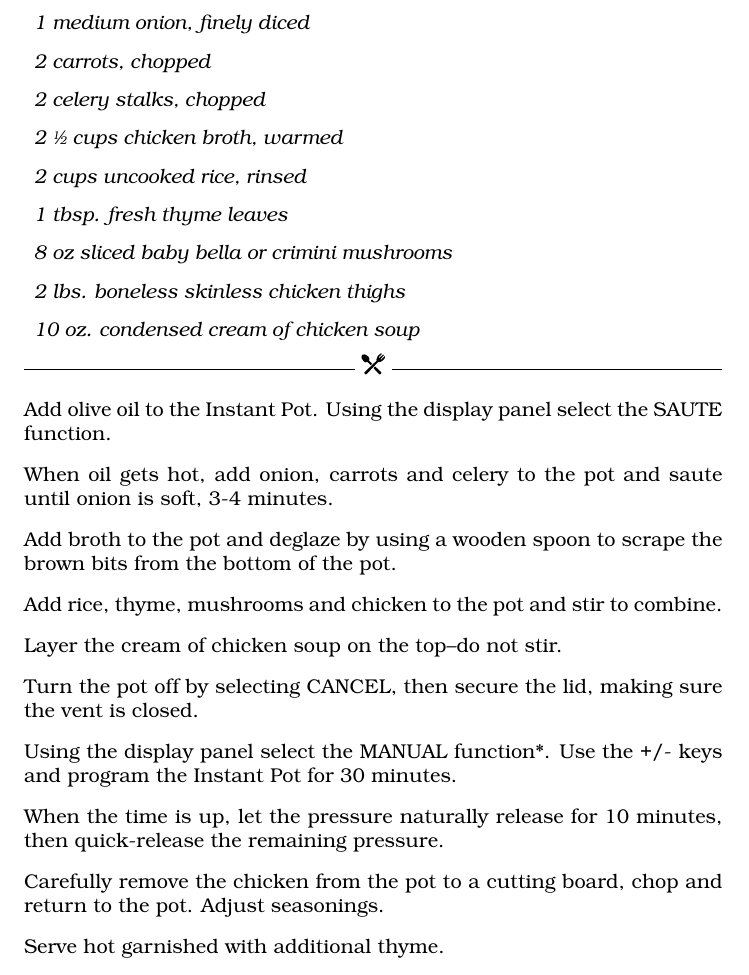
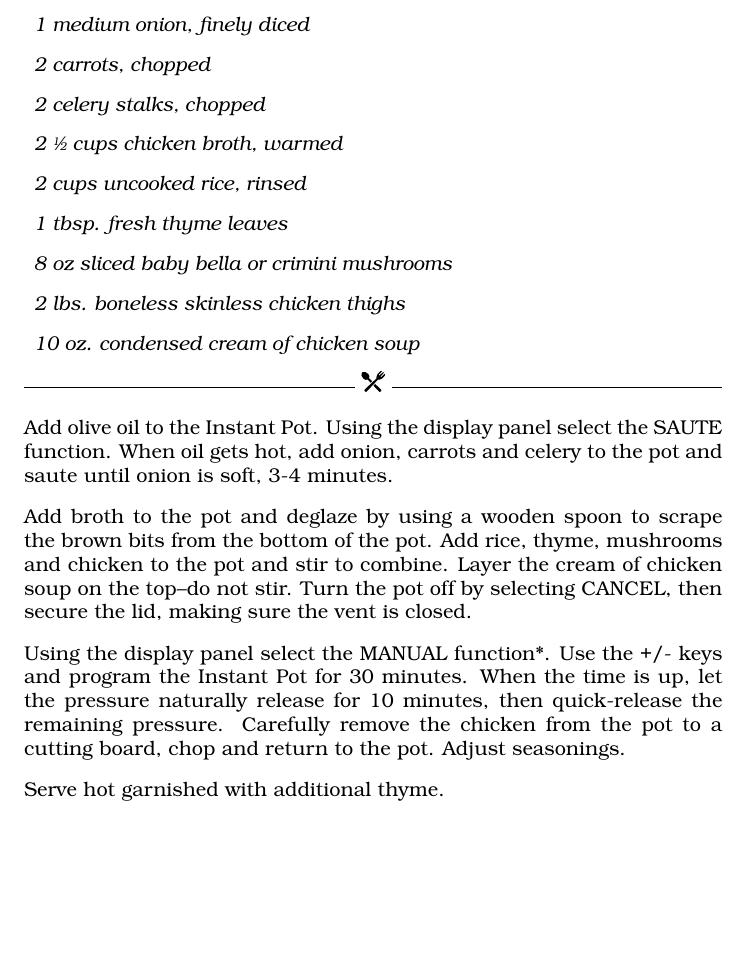
Before and after one commit to bryandeagle/cookbook, a LaTeX book (source/cookbook.tex): part of page 4 of 4, cut so that both start at the same text, the shorter picture padded with empty space. Compiled offline with pdfLaTeX.

Commit message:
Update cookbook.tex

```diff
--- a/source/cookbook.tex
+++ b/source/cookbook.tex
@@ -91,23 +89,11 @@ Carefully remove the lid and stir mixture. Allow the mixture to cool for a few m
     \item 10 oz. condensed cream of chicken soup
 \end{ingredients}
 
-Add olive oil to the Instant Pot. Using the display panel select the SAUTE function.
+Add olive oil to the Instant Pot. Using the display panel select the SAUTE function. When oil gets hot, add onion, carrots and celery to the pot and saute until onion is soft, 3-4 minutes.
 
-When oil gets hot, add onion, carrots and celery to the pot and saute until onion is soft, 3-4 minutes.
+Add broth to the pot and deglaze by using a wooden spoon to scrape the brown bits from the bottom of the pot. Add rice, thyme, mushrooms and chicken to the pot and stir to combine. Layer the cream of chicken soup on the top--do not stir. Turn the pot off by selecting CANCEL, then secure the lid, making sure the vent is closed.
 
-Add broth to the pot and deglaze by using a wooden spoon to scrape the brown bits from the bottom of the pot.
-
-Add rice, thyme, mushrooms and chicken to the pot and stir to combine.
-
-Layer the cream of chicken soup on the top--do not stir.
-
-Turn the pot off by selecting CANCEL, then secure the lid, making sure the vent is closed.
-
-Using the display panel select the MANUAL function*. Use the +/- keys and program the Instant Pot for 30 minutes.
-
-When the time is up, let the pressure naturally release for 10 minutes, then quick-release the remaining pressure.
-
-Carefully remove the chicken from the pot to a cutting board, chop and return to the pot. Adjust seasonings.
+Using the display panel select the MANUAL function*. Use the +/- keys and program the Instant Pot for 30 minutes. When the time is up, let the pressure naturally release for 10 minutes, then quick-release the remaining pressure. Carefully remove the chicken from the pot to a cutting board, chop and return to the pot. Adjust seasonings.
 
 Serve hot garnished with additional thyme.
 
```
Also changed, not shown: source/cookbook.tex (2 more changed lines).
